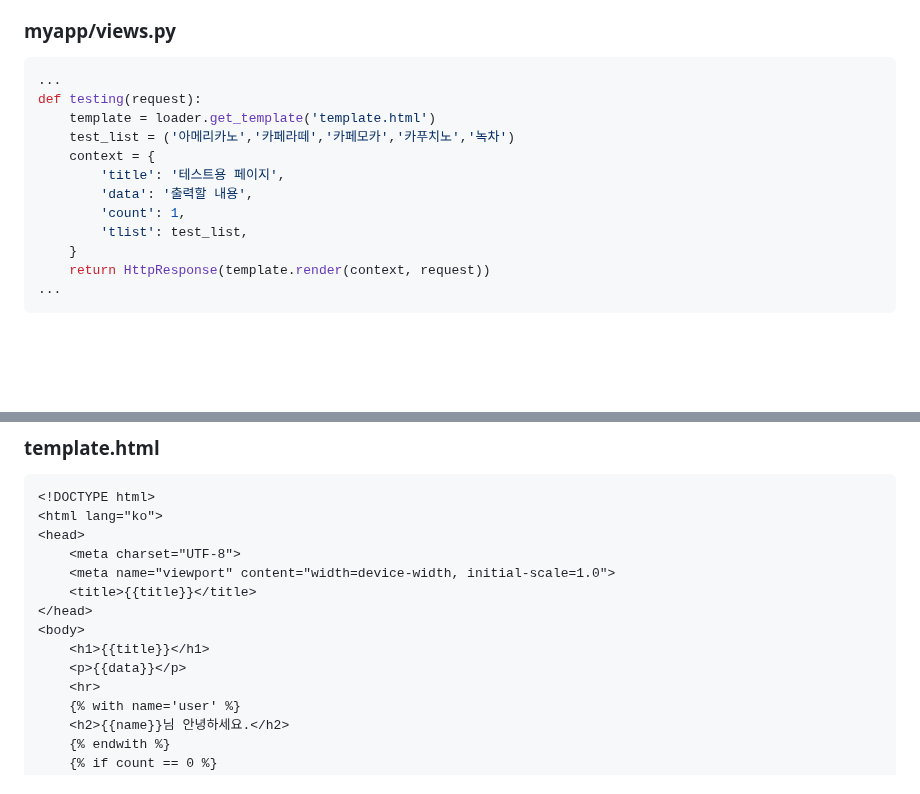
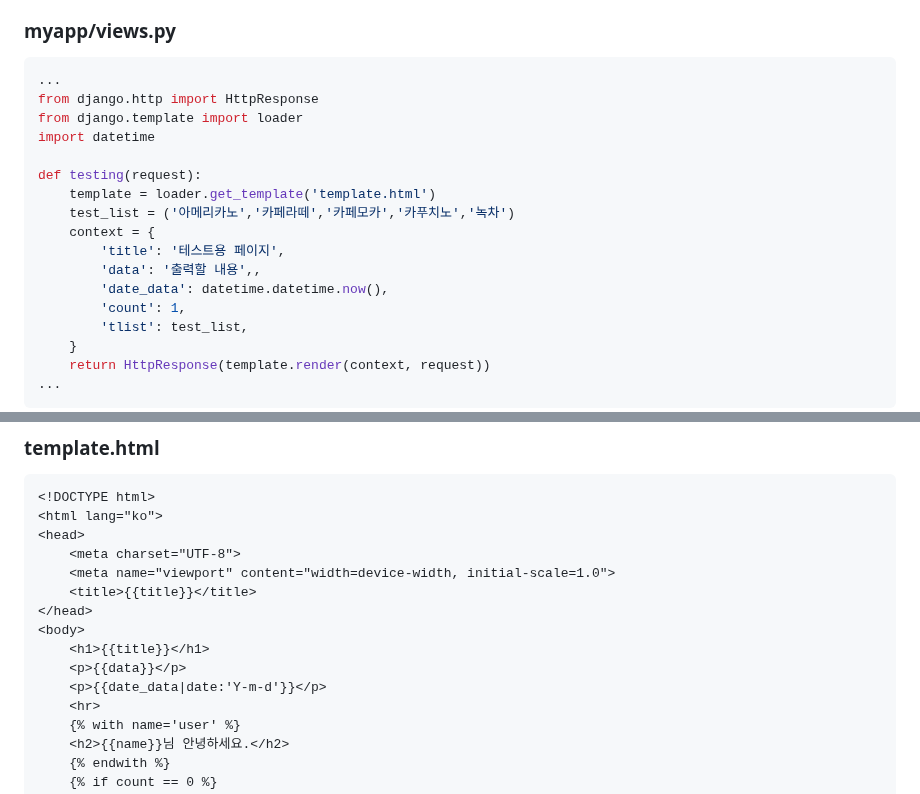
Before and after one commit to tiblo/Django_edu, a Markdown page: documents/05_Templates.md, 2 parts joined by grey strips. GitHub-like rendering; blank space fills up the shorter version.

````diff
--- a/documents/05_Templates.md
+++ b/documents/05_Templates.md
@@ -165,12 +165,17 @@
 ### myapp/views.py
 ```python
 ...
+from django.http import HttpResponse
+from django.template import loader
+import datetime
+
 def testing(request):
     template = loader.get_template('template.html')
     test_list = ('아메리카노','카페라떼','카페모카','카푸치노','녹차')
     context = {
         'title': '테스트용 페이지',
-        'data': '출력할 내용',
+        'data': '출력할 내용',,
+        'date_data': datetime.datetime.now(),
         'count': 1,
         'tlist': test_list,
     }
@@ -199,6 +204,7 @@ urlpatterns = [
 <body>
     <h1>{{title}}</h1>
     <p>{{data}}</p>
+    <p>{{date_data|date:'Y-m-d'}}</p>
     <hr>
     {% with name='user' %}
     <h2>{{name}}님 안녕하세요.</h2>
````
